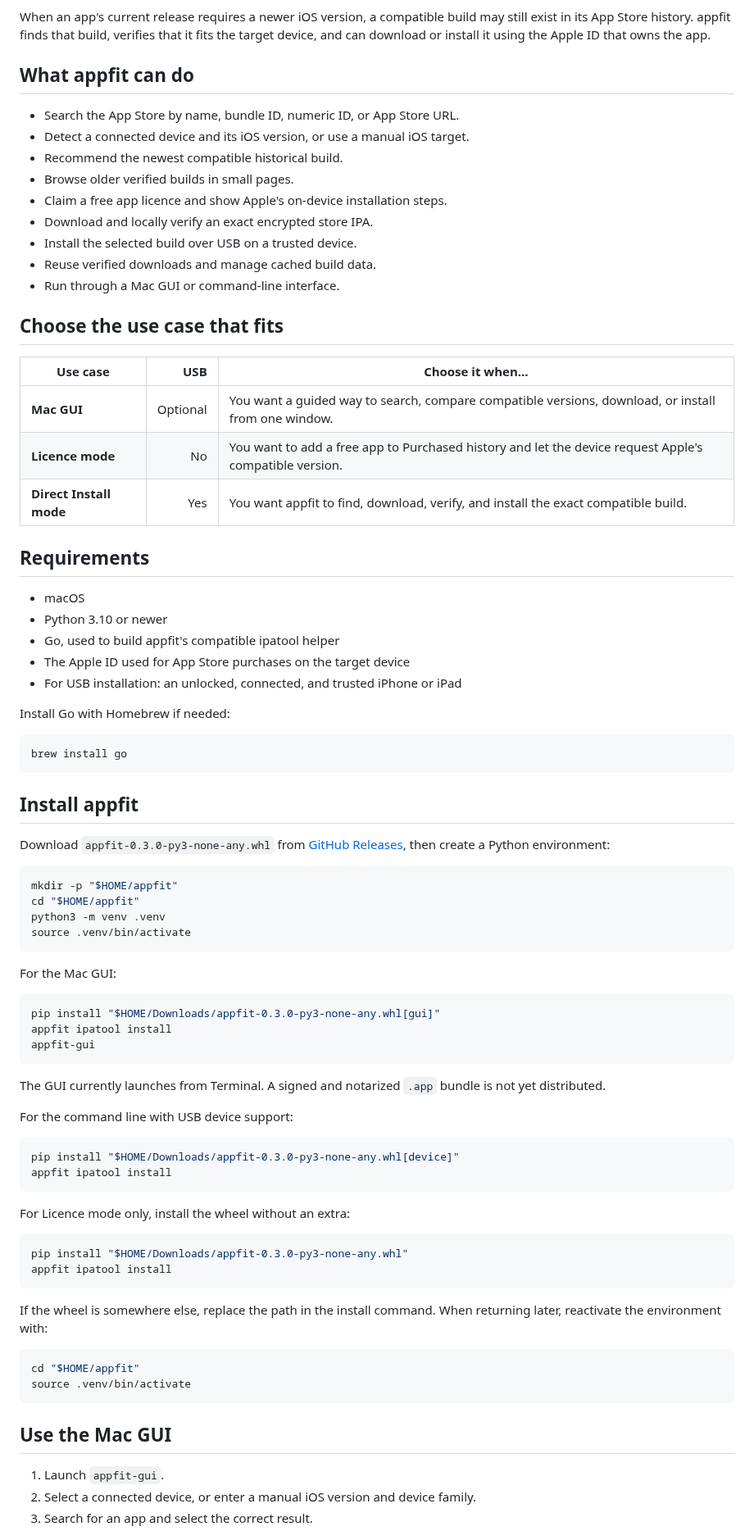
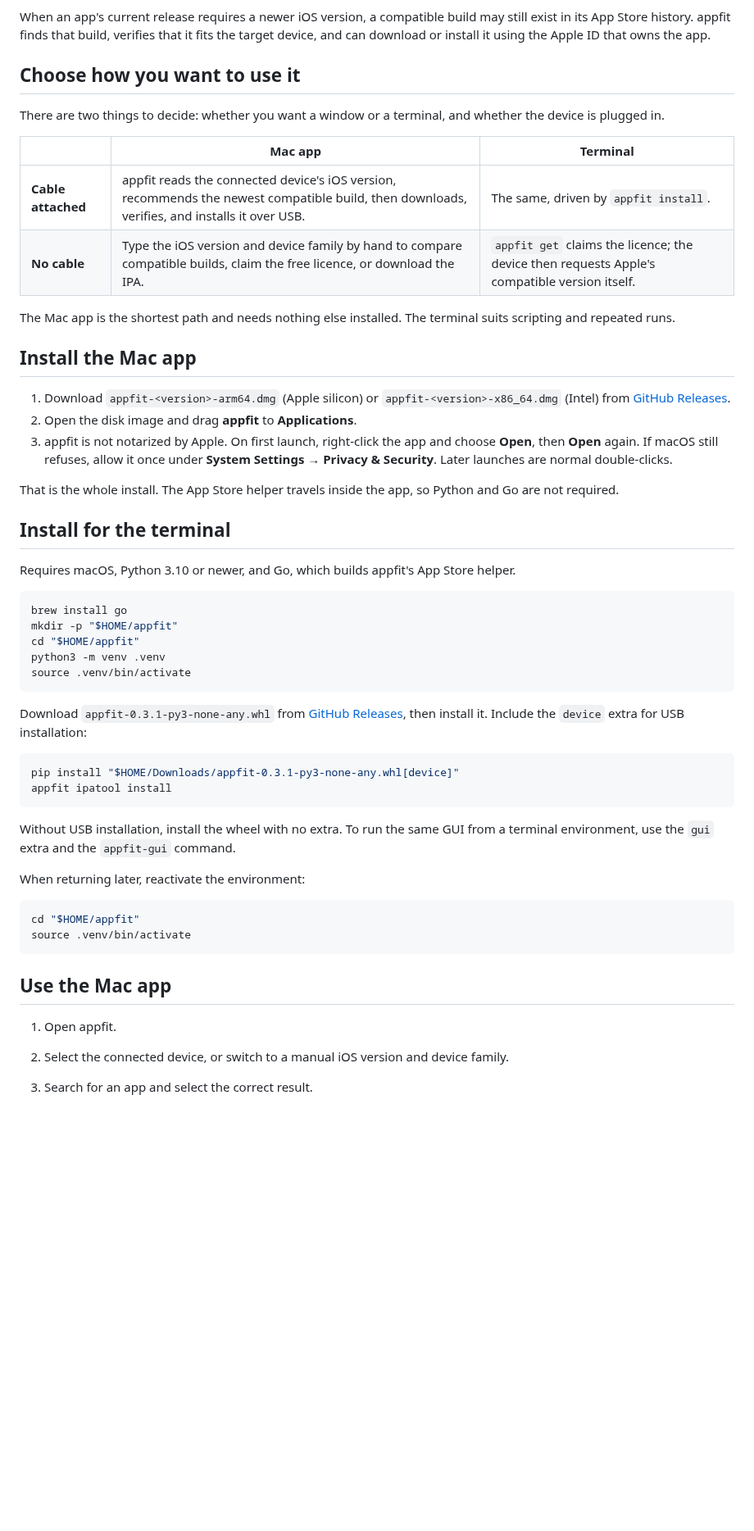
Before and after one commit to BnS2/appfit, a Markdown page: README.md, the part around one of its changes. Shown at 82% size. GitHub-like rendering; blank space fills up the shorter version.

````diff
--- a/README.md
+++ b/README.md
@@ -8,88 +8,68 @@ may still exist in its App Store history. appfit finds that build, verifies that
 it fits the target device, and can download or install it using the Apple ID
 that owns the app.
 
-## What appfit can do
+## Choose how you want to use it
 
-- Search the App Store by name, bundle ID, numeric ID, or App Store URL.
-- Detect a connected device and its iOS version, or use a manual iOS target.
-- Recommend the newest compatible historical build.
-- Browse older verified builds in small pages.
-- Claim a free app licence and show Apple's on-device installation steps.
-- Download and locally verify an exact encrypted store IPA.
-- Install the selected build over USB on a trusted device.
-- Reuse verified downloads and manage cached build data.
-- Run through a Mac GUI or command-line interface.
+There are two things to decide: whether you want a window or a terminal, and
+whether the device is plugged in.
 
-## Choose the use case that fits
+| | **Mac app** | **Terminal** |
+|---|---|---|
+| **Cable attached** | appfit reads the connected device's iOS version, recommends the newest compatible build, then downloads, verifies, and installs it over USB. | The same, driven by `appfit install`. |
+| **No cable** | Type the iOS version and device family by hand to compare compatible builds, claim the free licence, or download the IPA. | `appfit get` claims the licence; the device then requests Apple's compatible version itself. |
 
-| Use case | USB | Choose it when… |
-|---|---:|---|
-| **Mac GUI** | Optional | You want a guided way to search, compare compatible versions, download, or install from one window. |
-| **Licence mode** | No | You want to add a free app to Purchased history and let the device request Apple's compatible version. |
-| **Direct Install mode** | Yes | You want appfit to find, download, verify, and install the exact compatible build. |
+The Mac app is the shortest path and needs nothing else installed. The terminal
+suits scripting and repeated runs.
 
-## Requirements
+## Install the Mac app
 
-- macOS
-- Python 3.10 or newer
-- Go, used to build appfit's compatible ipatool helper
-- The Apple ID used for App Store purchases on the target device
-- For USB installation: an unlocked, connected, and trusted iPhone or iPad
+1. Download `appfit-<version>-arm64.dmg` (Apple silicon) or
+   `appfit-<version>-x86_64.dmg` (Intel) from
+   [GitHub Releases](https://github.com/BnS2/appfit/releases).
+2. Open the disk image and drag **appfit** to **Applications**.
+3. appfit is not notarized by Apple. On first launch, right-click the app and
+   choose **Open**, then **Open** again. If macOS still refuses, allow it once
+   under **System Settings → Privacy & Security**. Later launches are normal
+   double-clicks.
 
-Install Go with Homebrew if needed:
+That is the whole install. The App Store helper travels inside the app, so
+Python and Go are not required.
+
+## Install for the terminal
+
+Requires macOS, Python 3.10 or newer, and Go, which builds appfit's App Store
+helper.
 
 ```bash
 brew install go
-```
-
-## Install appfit
-
-Download `appfit-0.3.0-py3-none-any.whl` from
-[GitHub Releases](https://github.com/BnS2/appfit/releases), then create a Python
-environment:
-
-```bash
 mkdir -p "$HOME/appfit"
 cd "$HOME/appfit"
 python3 -m venv .venv
 source .venv/bin/activate
 ```
 
-For the Mac GUI:
+Download `appfit-0.3.1-py3-none-any.whl` from
+[GitHub Releases](https://github.com/BnS2/appfit/releases), then install it.
+Include the `device` extra for USB installation:
 
 ```bash
-pip install "$HOME/Downloads/appfit-0.3.0-py3-none-any.whl[gui]"
-appfit ipatool install
-appfit-gui
-```
-
-The GUI currently launches from Terminal. A signed and notarized `.app` bundle
-is not yet distributed.
-
-For the command line with USB device support:
-
-```bash
-pip install "$HOME/Downloads/appfit-0.3.0-py3-none-any.whl[device]"
+pip install "$HOME/Downloads/appfit-0.3.1-py3-none-any.whl[device]"
 appfit ipatool install
 ```
 
-For Licence mode only, install the wheel without an extra:
+Without USB installation, install the wheel with no extra. To run the same GUI
+from a terminal environment, use the `gui` extra and the `appfit-gui` command.
 
-```bash
-pip install "$HOME/Downloads/appfit-0.3.0-py3-none-any.whl"
-appfit ipatool install
-```
-
-If the wheel is somewhere else, replace the path in the install command. When
-returning later, reactivate the environment with:
+When returning later, reactivate the environment:
 
 ```bash
 cd "$HOME/appfit"
 source .venv/bin/activate
 ```
 
-## Use the Mac GUI
+## Use the Mac app
 
-1. Launch `appfit-gui`.
-2. Select a connected device, or enter a manual iOS version and device family.
+1. Open appfit.
+2. Select the connected device, or switch to a manual iOS version and device
+   family.
 3. Search for an app and select the correct result.
````
Also changed, not shown: other parts of README.md (+31 -21 lines), assets/screenshots/recommendation.png (added), assets/screenshots/search.png (added), 1 other file.
